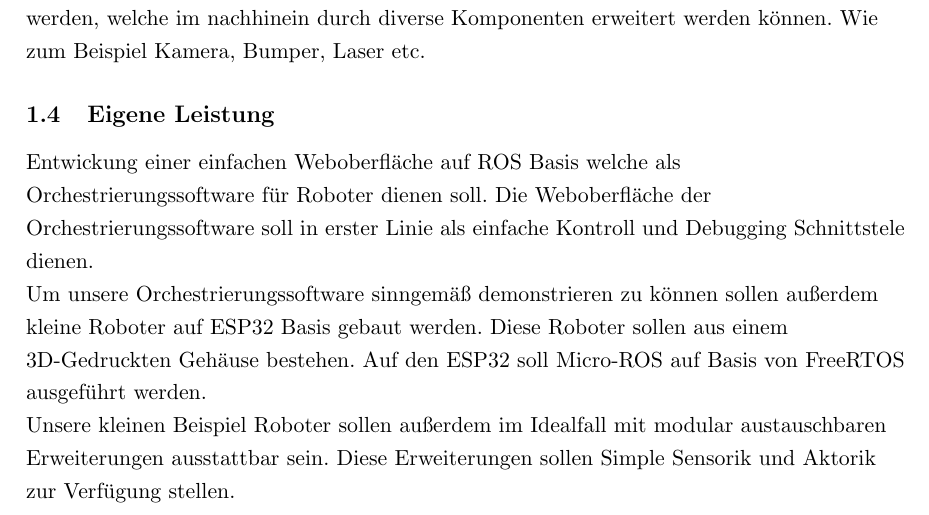
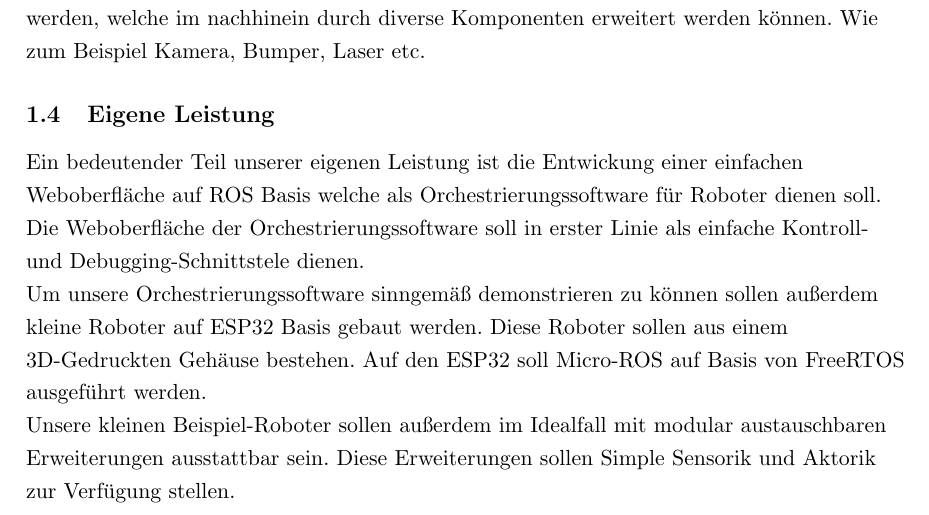
Before and after one commit to qaysedc/SystemadministrationWiSe22, a LaTeX document (doc/expose/expose.tex, which reads doc/expose/eigene_leistung.tex): part of page 3 of 26, cut so that both start at the same text. Compiled offline with pdfLaTeX.

Commit message:
update eigene Leistung

```diff
--- a/doc/expose/eigene_leistung.tex
+++ b/doc/expose/eigene_leistung.tex
@@ -1,12 +1,13 @@
 \begin{flushleft}
-    Entwickung einer einfachen Weboberfläche auf ROS Basis welche als
+
+    Ein bedeutender Teil unserer eigenen Leistung ist die Entwickung einer einfachen Weboberfläche auf ROS Basis welche als
     Orchestrierungssoftware für Roboter dienen soll.
-    Die Weboberfläche der Orchestrierungssoftware soll in erster Linie als einfache Kontroll und Debugging Schnittstele dienen.
+    Die Weboberfläche der Orchestrierungssoftware soll in erster Linie als einfache Kontroll- und Debugging-Schnittstele dienen.
 
     Um unsere Orchestrierungssoftware sinngemäß demonstrieren zu können sollen außerdem kleine Roboter auf
     ESP32 Basis gebaut werden. Diese Roboter sollen aus einem 3D-Gedruckten Gehäuse bestehen.
     Auf den ESP32 soll Micro-ROS auf Basis von FreeRTOS ausgeführt werden.
 
-    Unsere kleinen Beispiel Roboter sollen außerdem im Idealfall mit modular austauschbaren Erweiterungen ausstattbar sein.
+    Unsere kleinen Beispiel-Roboter sollen außerdem im Idealfall mit modular austauschbaren Erweiterungen ausstattbar sein.
     Diese Erweiterungen sollen Simple Sensorik und Aktorik zur Verfügung stellen.
 \end{flushleft}
```
